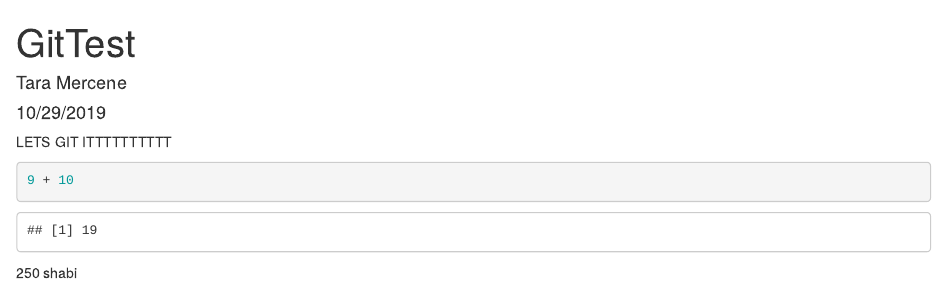
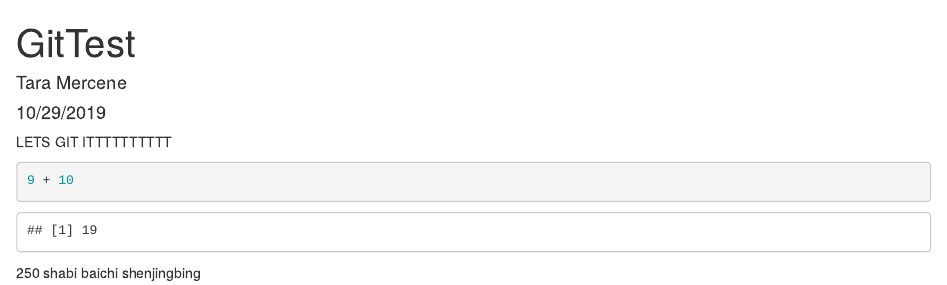
Before and after one commit to tmercene/my_test_repo, an R Markdown document (GitTest.Rmd): the page in a window 1100 px wide, from its top. Rendered offline with R 4.5, knitr and Pandoc, with nearby package versions.

Commit message:
Read here

```diff
--- a/GitTest.Rmd
+++ b/GitTest.Rmd
@@ -18,3 +18,5 @@ LETS GIT ITTTTTTTTTT
 
 250
 shabi
+baichi
+shenjingbing
```
